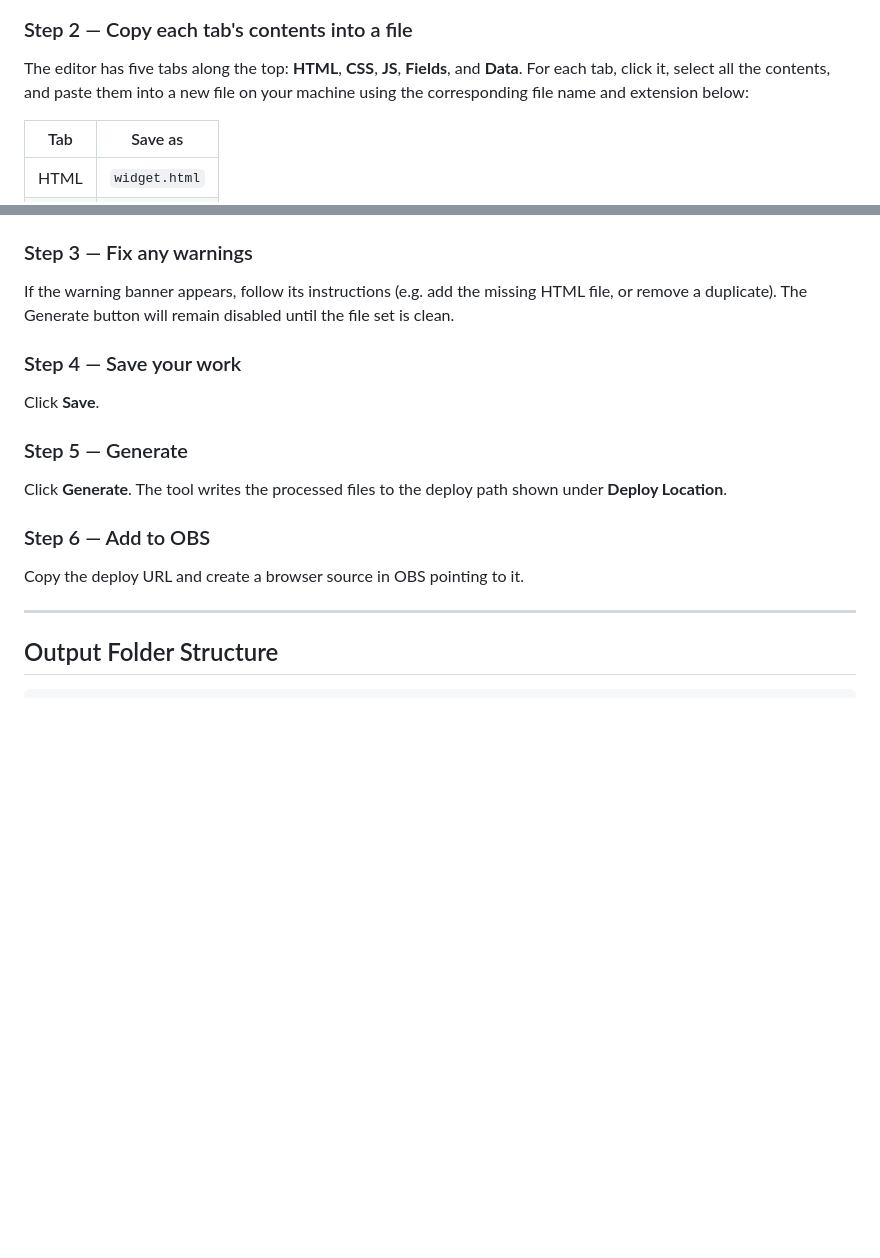
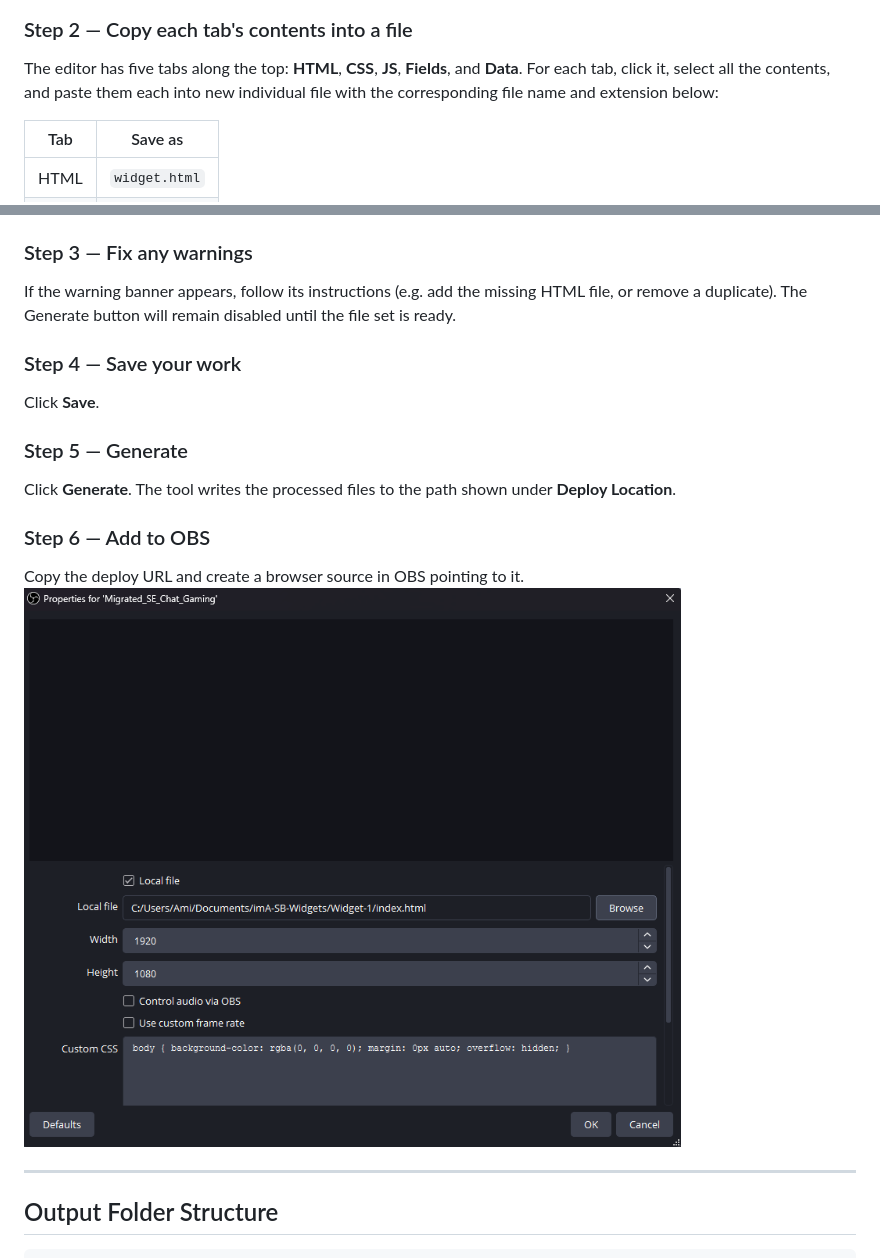
Before and after one commit to imAreinieR/SE2SB-Overlay-Migrator, a Markdown page: README.md, 2 parts joined by grey strips. Drawn GitHub-style; pictures changed too: Images/obs_browser_source.png (added); blank space fills up the shorter version.

```diff
--- a/README.md
+++ b/README.md
@@ -118,7 +118,7 @@ In StreamElements, navigate to your overlay and open it in the editor. In the le
 
 ### Step 2 — Copy each tab's contents into a file
 
-The editor has five tabs along the top: **HTML**, **CSS**, **JS**, **Fields**, and **Data**. For each tab, click it, select all the contents, and paste them into a new file on your machine using the corresponding file name and extension below:
+The editor has five tabs along the top: **HTML**, **CSS**, **JS**, **Fields**, and **Data**. For each tab, click it, select all the contents, and paste them each into new individual file with the corresponding file name and extension below:
 
 | Tab | Save as |
 |-----|---------|
@@ -151,16 +151,17 @@ Click **Import** and select your overlay files. You'll typically need:
 - `fields.json` and `data.json`
 
 ### Step 3 — Fix any warnings
-If the warning banner appears, follow its instructions (e.g. add the missing HTML file, or remove a duplicate). The Generate button will remain disabled until the file set is clean.
+If the warning banner appears, follow its instructions (e.g. add the missing HTML file, or remove a duplicate). The Generate button will remain disabled until the file set is ready.
 
 ### Step 4 — Save your work
 Click **Save**.
 
 ### Step 5 — Generate
-Click **Generate**. The tool writes the processed files to the deploy path shown under **Deploy Location**.
+Click **Generate**. The tool writes the processed files to the path shown under **Deploy Location**.
 
 ### Step 6 — Add to OBS
 Copy the deploy URL and create a browser source in OBS pointing to it.
+![OBS Browser Source Settings](Images/obs_browser_source.png)
 
 ---
 
```
Also changed, not shown: other parts of README.md (+3 -3 lines), 1 other file.
